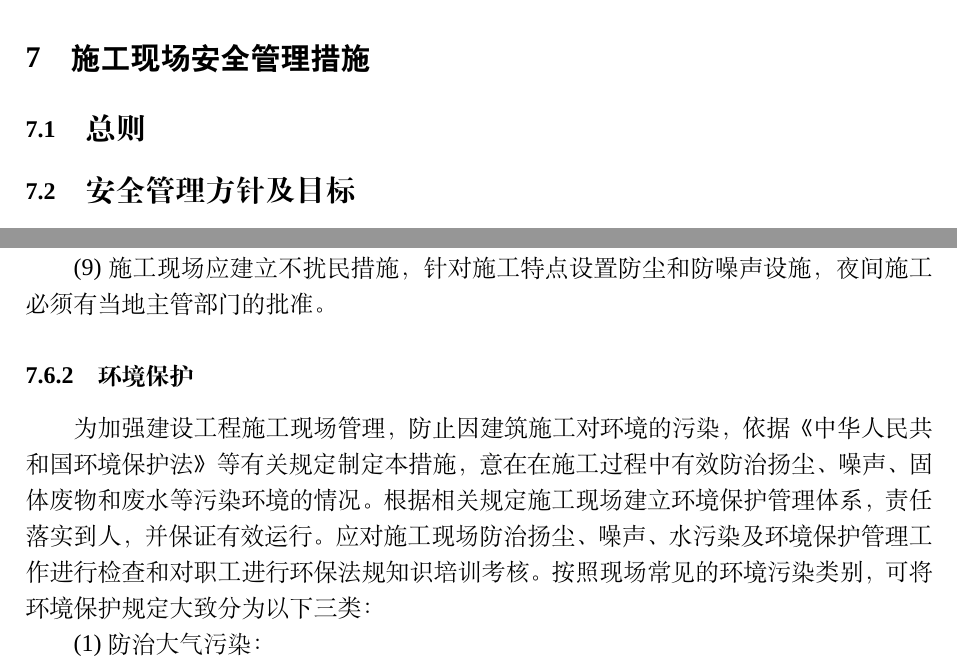
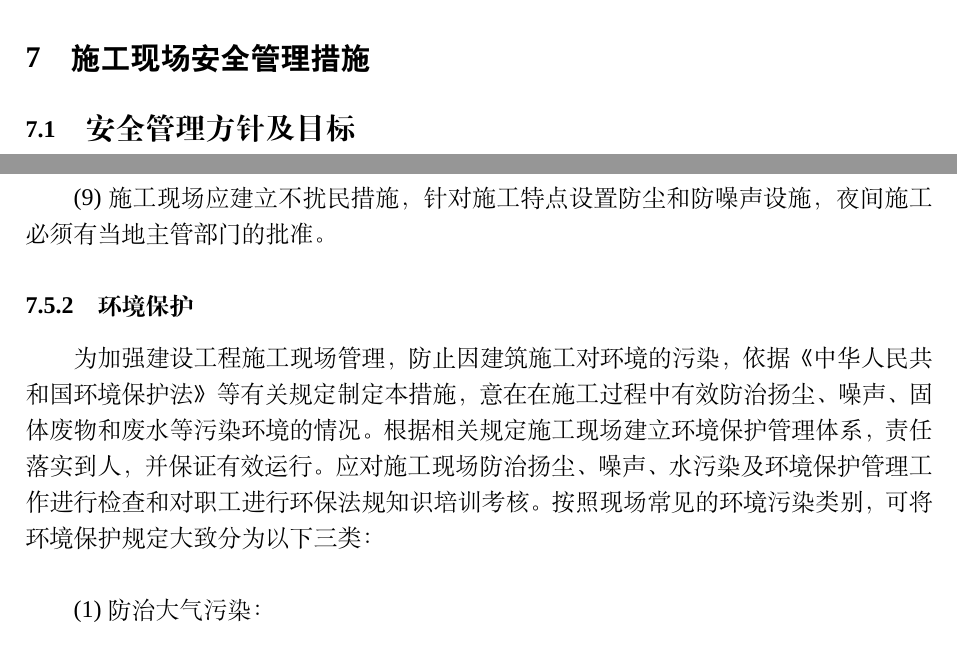
Before and after one commit to galentwww/undergraduate, a LaTeX thesis (thesis.tex, which reads body/chapter7.tex): two parts of pages 50 and 55 of 61, joined at a grey line, cut so that both start at the same text. Compiled offline with XeLaTeX; a missing font is replaced by an installed copy or a similar font.

```diff
--- a/body/chapter7.tex
+++ b/body/chapter7.tex
@@ -1,5 +1,4 @@
 \section{施工现场安全管理措施}
-\subsection{总则}
 
 \subsection{安全管理方针及目标}
 \subsubsection{安全管理方针}
@@ -195,7 +194,7 @@
 
 为加强建设工程施工现场管理，防止因建筑施工对环境的污染，依据《中华人民共和国环境保护法》等有关规定制定本措施，意在在施工过程中有效防治扬尘、
 噪声、固体废物和废水等污染环境的情况。根据相关规定施工现场建立环境保护管理体系，责任落实到人，并保证有效运行。
-应对施工现场防治扬尘、噪声、水污染及环境保护管理工作进行检查和对职工进行环保法规知识培训考核。按照现场常见的环境污染类别，可将环境保护规定大致分为以下三类：
+应对施工现场防治扬尘、噪声、水污染及环境保护管理工作进行检查和对职工进行环保法规知识培训考核。按照现场常见的环境污染类别，可将环境保护规定大致分为以下三类：\\
 
 (1) 防治大气污染：\\
 
```
Also changed, not shown: thesis.pdf.
